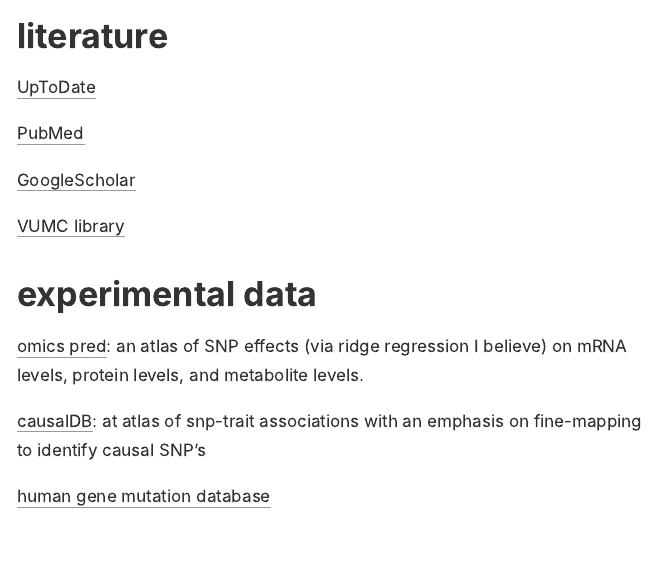
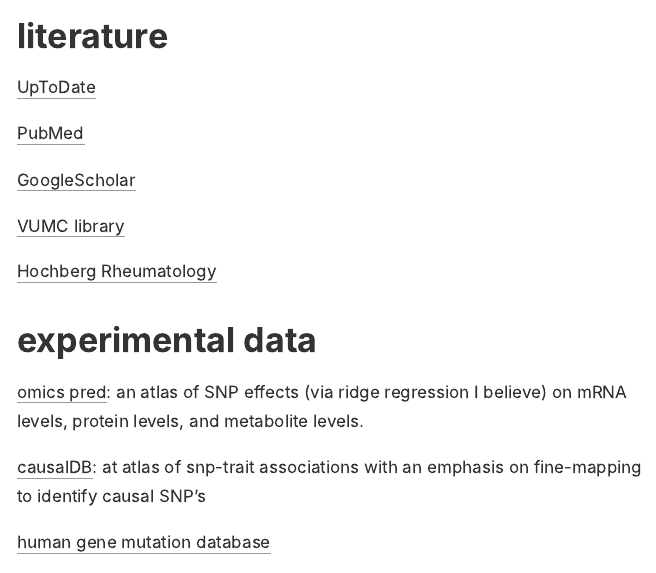
Before and after one commit to rcorty/rcorty.github.io, an R Markdown document (home.Rmd): the page in a window 1100 px wide, from 250 px down. The pictures show the output file home.html that the author committed with the source, opened offline.

Commit message:
add hochberg

```diff
--- a/home.Rmd
+++ b/home.Rmd
@@ -14,6 +14,8 @@
 
 [VUMC library](https://www.library.vanderbilt.edu/biomedical/)
 
+[Hochberg Rheumatology](https://www-clinicalkey-com.proxy.library.vanderbilt.edu/#!/browse/book/3-s2.0-C20191000873)
+
 # experimental data
 
 [omics pred](https://www.omicspred.org/): an atlas of SNP effects (via ridge regression I believe) on mRNA levels, protein levels, and metabolite levels.
```
Also changed, not shown: home.html.
